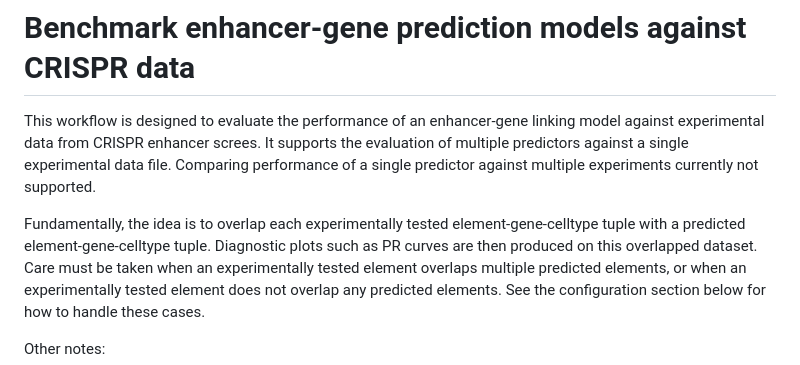
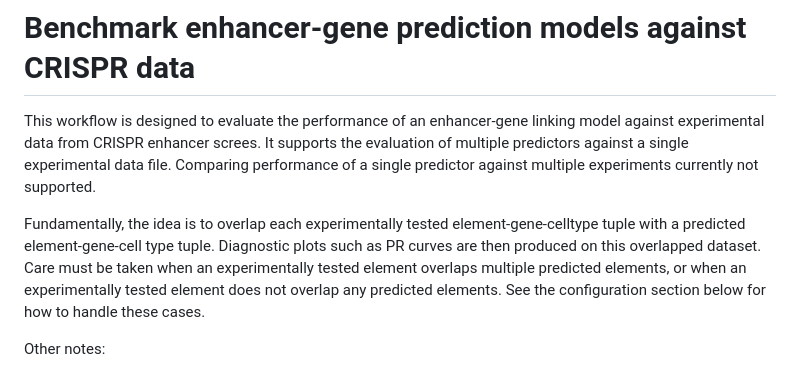
Before and after one commit to EngreitzLab/CRISPR_comparison, a Markdown page: README.md, the part around one of its changes. Rendered like a GitHub page.

Commit message:
Minor changes to README.md

```diff
--- a/README.md
+++ b/README.md
@@ -6,7 +8,7 @@ against a single experimental data file. Comparing performance of a single predi
 multiple experiments currently not supported.
 
 Fundamentally, the idea is to overlap each experimentally tested element-gene-celltype tuple with a
-predicted element-gene-celltype tuple. Diagnostic plots such as PR curves are then produced on this
+predicted element-gene-cell type tuple. Diagnostic plots such as PR curves are then produced on this
 overlapped dataset. Care must be taken when an experimentally tested element overlaps multiple
 predicted elements, or when an experimentally tested element does not overlap any predicted
 elements. See the configuration section below for how to handle these cases.
```
Also changed, not shown: other parts of README.md (+2 -0 lines).
